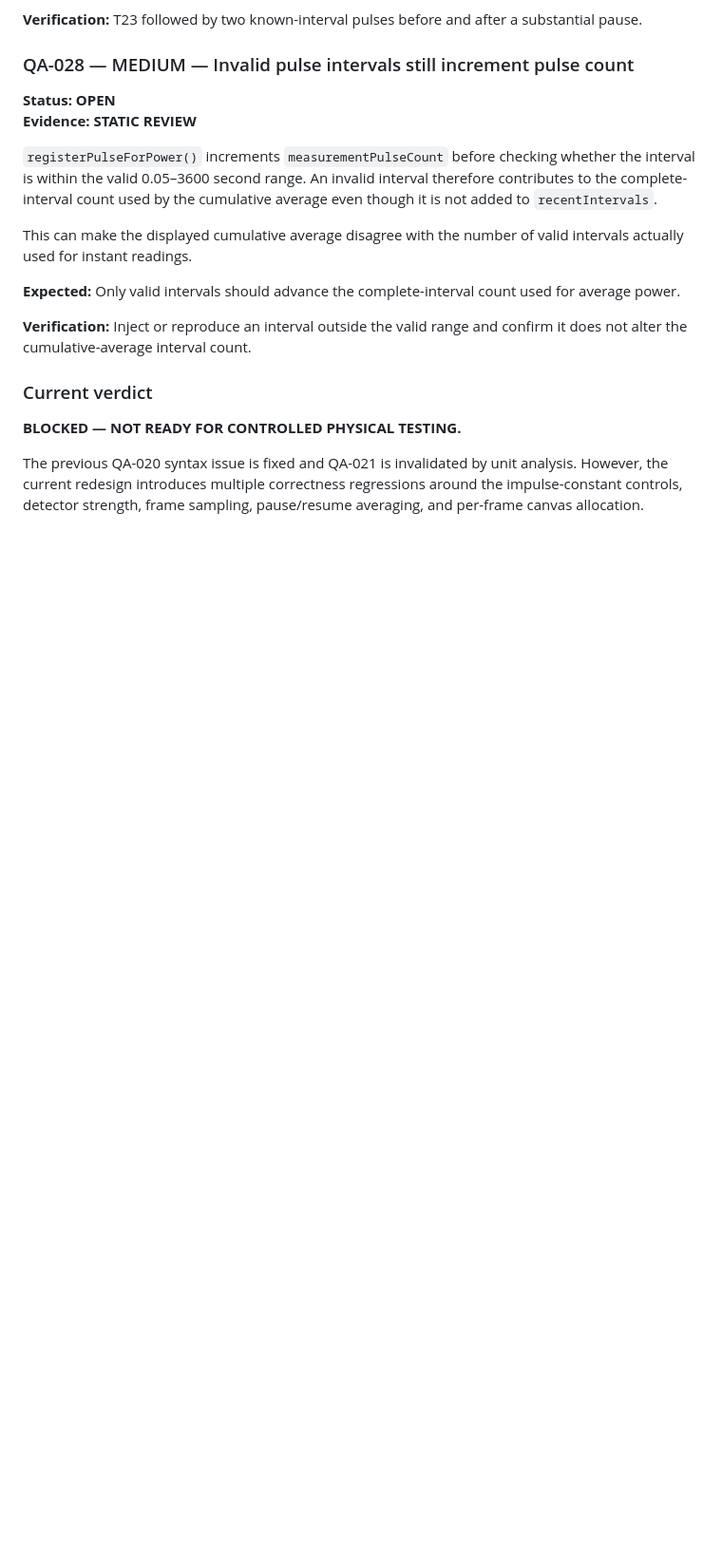
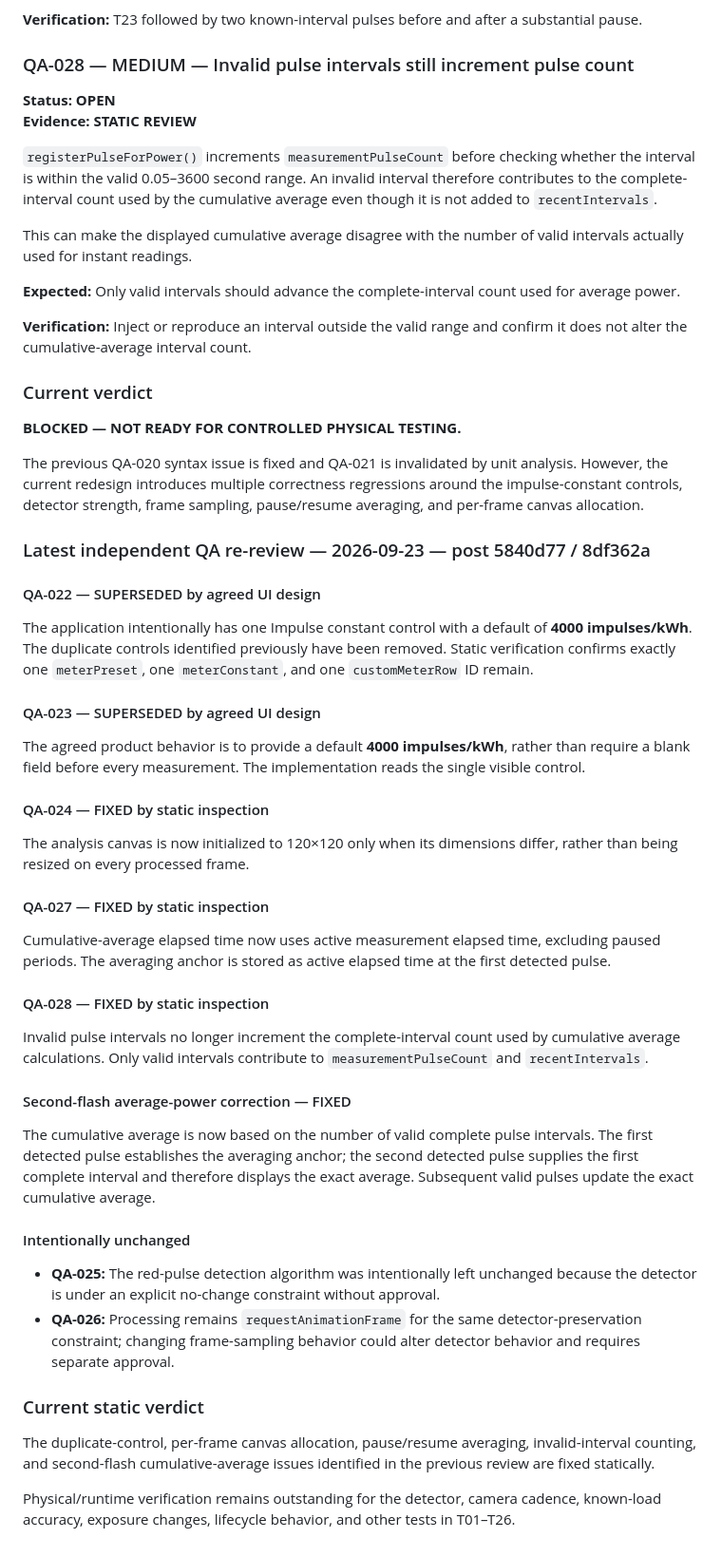
Before and after one commit to catatrifan/Meter-flash-detector, a Markdown page: qa/CURRENT_REVIEW.md, the part around the change. Shown at 95% size. Drawn GitHub-style; blank space fills up the shorter version.

Commit message:
Update QA after measurement fixes

```diff
--- a/qa/CURRENT_REVIEW.md
+++ b/qa/CURRENT_REVIEW.md
@@ -569,3 +569,33 @@ This can make the displayed cumulative average disagree with the number of valid
 **BLOCKED — NOT READY FOR CONTROLLED PHYSICAL TESTING.**
 
 The previous QA-020 syntax issue is fixed and QA-021 is invalidated by unit analysis. However, the current redesign introduces multiple correctness regressions around the impulse-constant controls, detector strength, frame sampling, pause/resume averaging, and per-frame canvas allocation.
+
+
+### Latest independent QA re-review — 2026-09-23 — post 5840d77 / 8df362a
+
+#### QA-022 — SUPERSEDED by agreed UI design
+The application intentionally has one Impulse constant control with a default of **4000 impulses/kWh**. The duplicate controls identified previously have been removed. Static verification confirms exactly one `meterPreset`, one `meterConstant`, and one `customMeterRow` ID remain.
+
+#### QA-023 — SUPERSEDED by agreed UI design
+The agreed product behavior is to provide a default **4000 impulses/kWh**, rather than require a blank field before every measurement. The implementation reads the single visible control.
+
+#### QA-024 — FIXED by static inspection
+The analysis canvas is now initialized to 120×120 only when its dimensions differ, rather than being resized on every processed frame.
+
+#### QA-027 — FIXED by static inspection
+Cumulative-average elapsed time now uses active measurement elapsed time, excluding paused periods. The averaging anchor is stored as active elapsed time at the first detected pulse.
+
+#### QA-028 — FIXED by static inspection
+Invalid pulse intervals no longer increment the complete-interval count used by cumulative average calculations. Only valid intervals contribute to `measurementPulseCount` and `recentIntervals`.
+
+#### Second-flash average-power correction — FIXED
+The cumulative average is now based on the number of valid complete pulse intervals. The first detected pulse establishes the averaging anchor; the second detected pulse supplies the first complete interval and therefore displays the exact average. Subsequent valid pulses update the exact cumulative average.
+
+#### Intentionally unchanged
+- **QA-025:** The red-pulse detection algorithm was intentionally left unchanged because the detector is under an explicit no-change constraint without approval.
+- **QA-026:** Processing remains `requestAnimationFrame` for the same detector-preservation constraint; changing frame-sampling behavior could alter detector behavior and requires separate approval.
+
+### Current static verdict
+The duplicate-control, per-frame canvas allocation, pause/resume averaging, invalid-interval counting, and second-flash cumulative-average issues identified in the previous review are fixed statically.
+
+Physical/runtime verification remains outstanding for the detector, camera cadence, known-load accuracy, exposure changes, lifecycle behavior, and other tests in T01–T26.
```
